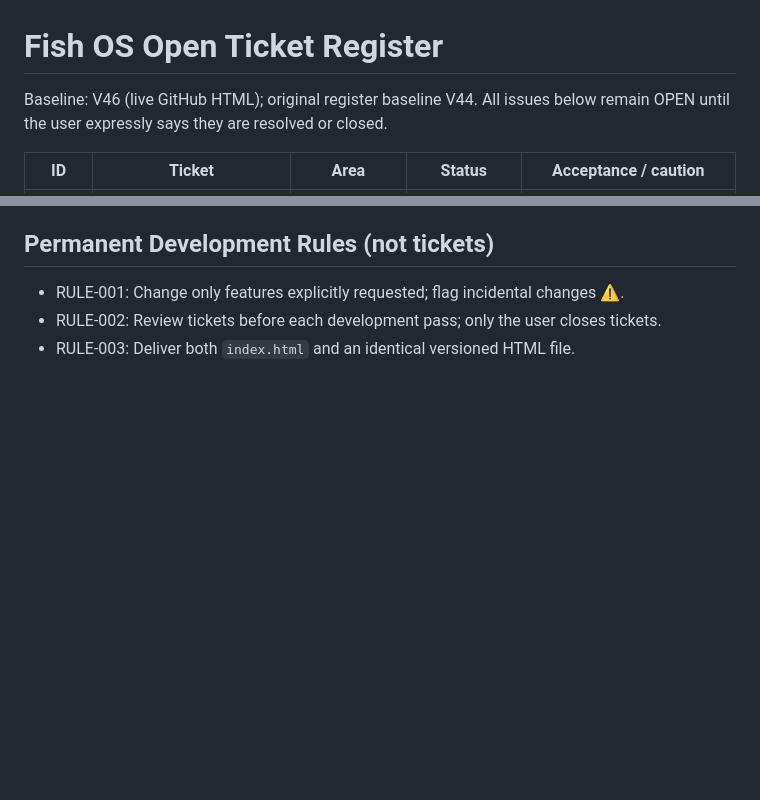
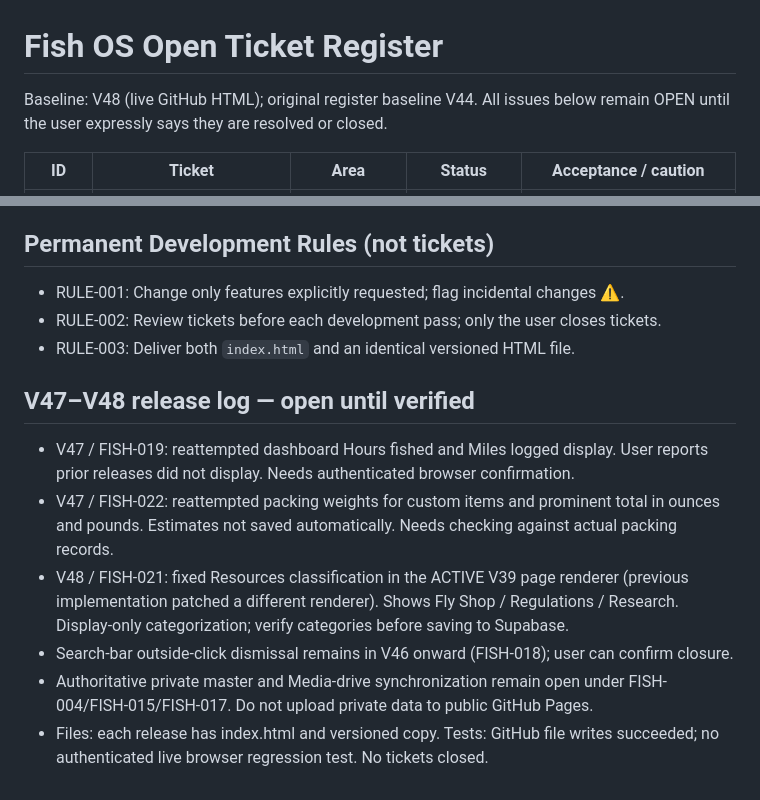
Before and after one commit to 8pvhd69bbv-svg/Fish-OS, a Markdown page: OPEN_TICKETS.md, 2 parts joined by grey strips. Rendered like a GitHub page; blank space fills up the shorter version.

Commit message:
Document V47 V48 status and unresolved private master workflow

```diff
--- a/OPEN_TICKETS.md
+++ b/OPEN_TICKETS.md
@@ -1,6 +1,6 @@
 # Fish OS Open Ticket Register
 
-Baseline: V46 (live GitHub HTML); original register baseline V44. All issues below remain OPEN until the user expressly says they are resolved or closed.
+Baseline: V48 (live GitHub HTML); original register baseline V44. All issues below remain OPEN until the user expressly says they are resolved or closed.
 
 | ID | Ticket | Area | Status | Acceptance / caution |
 |---|---|---|---|---|
@@ -46,3 +46,10 @@ Baseline: V46 (live GitHub HTML); original register baseline V44. All issues bel
 - RULE-001: Change only features explicitly requested; flag incidental changes ⚠️.
 - RULE-002: Review tickets before each development pass; only the user closes tickets.
 - RULE-003: Deliver both `index.html` and an identical versioned HTML file.
+## V47–V48 release log — open until verified
+- V47 / FISH-019: reattempted dashboard Hours fished and Miles logged display. User reports prior releases did not display. Needs authenticated browser confirmation.
+- V47 / FISH-022: reattempted packing weights for custom items and prominent total in ounces and pounds. Estimates not saved automatically. Needs checking against actual packing records.
+- V48 / FISH-021: fixed Resources classification in the ACTIVE V39 page renderer (previous implementation patched a different renderer). Shows Fly Shop / Regulations / Research. Display-only categorization; verify categories before saving to Supabase.
+- Search-bar outside-click dismissal remains in V46 onward (FISH-018); user can confirm closure.
+- Authoritative private master and Media-drive synchronization remain open under FISH-004/FISH-015/FISH-017. Do not upload private data to public GitHub Pages.
+- Files: each release has index.html and versioned copy. Tests: GitHub file writes succeeded; no authenticated live browser regression test. No tickets closed.
```
